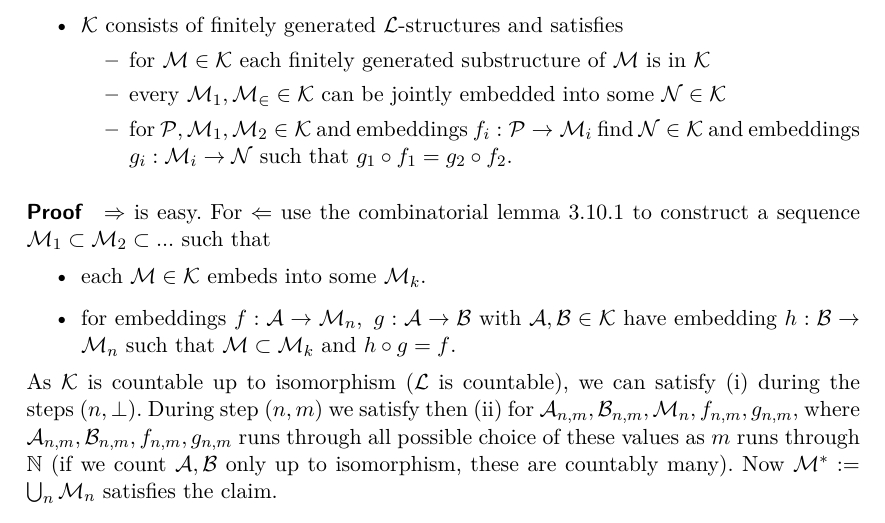
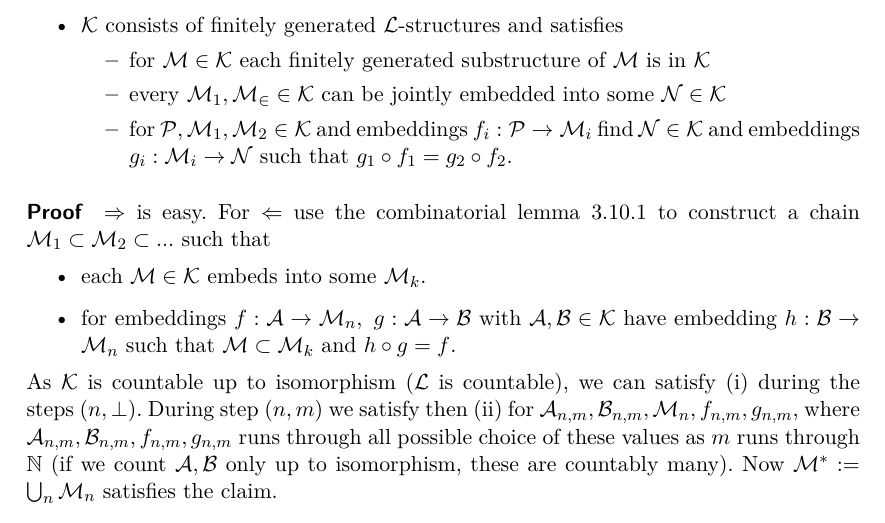
Before and after one commit to FeanorTheElf/mathematical-factsheet, a LaTeX document (factsheet.tex): part of page 13 of 32, cut so that both start at the same text. Compiled offline with pdfLaTeX.

Commit message:
Fix terminology

```diff
--- a/factsheet.tex
+++ b/factsheet.tex
@@ -376,7 +376,7 @@ Then the following are equivalent:
     \end{itemize}
 \end{itemize}
 \paragraph{Proof} $\Rightarrow$ is easy.
-For $\Leftarrow$ use the combinatorial lemma \ref{countable_constraint_sequence} to construct a sequence $\mathcal{M}_1 \subset \mathcal{M}_2 \subset ...$ such that
+For $\Leftarrow$ use the combinatorial lemma \ref{countable_constraint_sequence} to construct a chain $\mathcal{M}_1 \subset \mathcal{M}_2 \subset ...$ such that
 \begin{itemize}
     \item each $\mathcal{M} \in \mathcal{K}$ embeds into some $\mathcal{M}_k$.
     \item for embeddings $f: \mathcal{A} \to \mathcal{M}_n, \ g: \mathcal{A} \to \mathcal{B}$ with $\mathcal{A}, \mathcal{B} \in \mathcal{K}$ have embedding $h: \mathcal{B} \to \mathcal{M}_n$ such that $\mathcal{M} \subset \mathcal{M}_k$ and $h \circ g = f$.
```
Also changed, not shown: factsheet.pdf.
